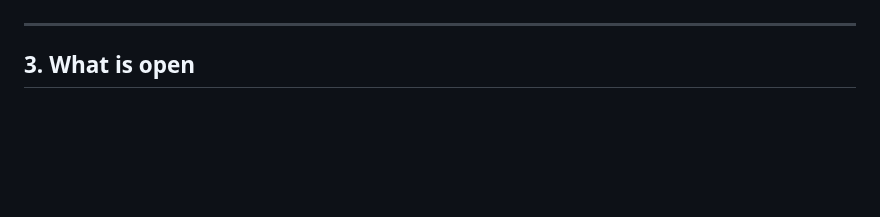
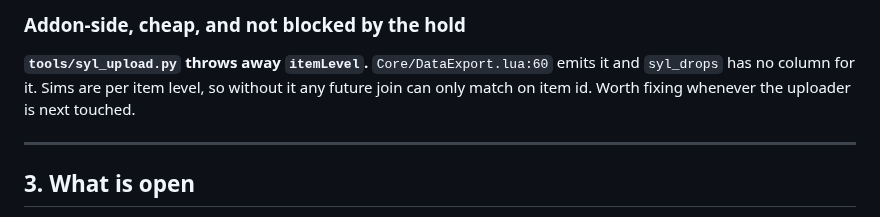
Before and after one commit to princess-crapbag/Show-Us-Your-Loot, a Markdown page: HANDOFF.md, the part around one of its changes. Rendered like a GitHub page; blank space fills up the shorter version.

```diff
--- a/HANDOFF.md
+++ b/HANDOFF.md
@@ -303,3 +401,9 @@ unmapping, and the season-id repair.
+### Addon-side, cheap, and not blocked by the hold
+
+**`tools/syl_upload.py` throws away `itemLevel`.** `Core/DataExport.lua:60`
+emits it and `syl_drops` has no column for it. Sims are per item level, so
+without it any future join can only match on item id. Worth fixing whenever the
+uploader is next touched.
 
 ---
 
```
Also changed, not shown: other parts of HANDOFF.md (+101 -3 lines).
